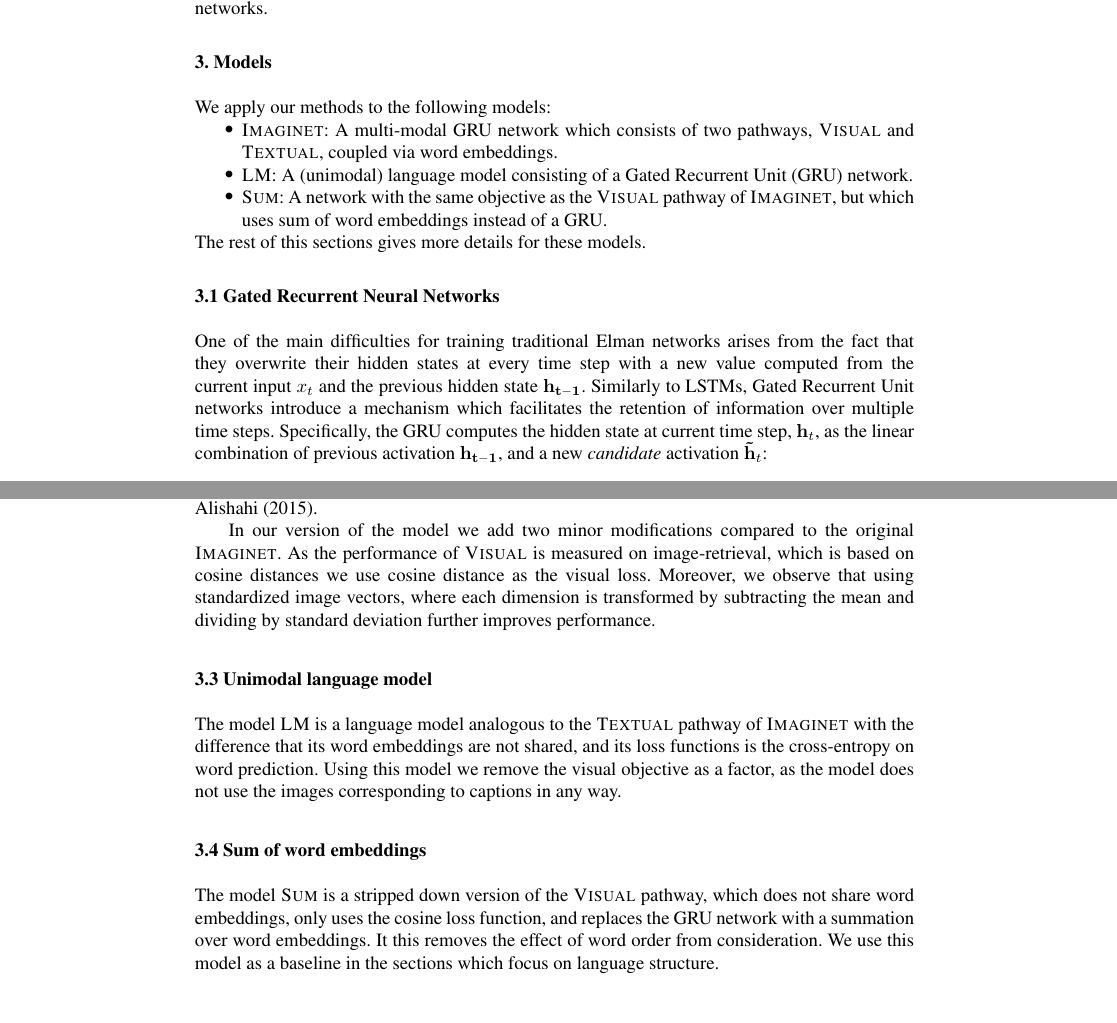
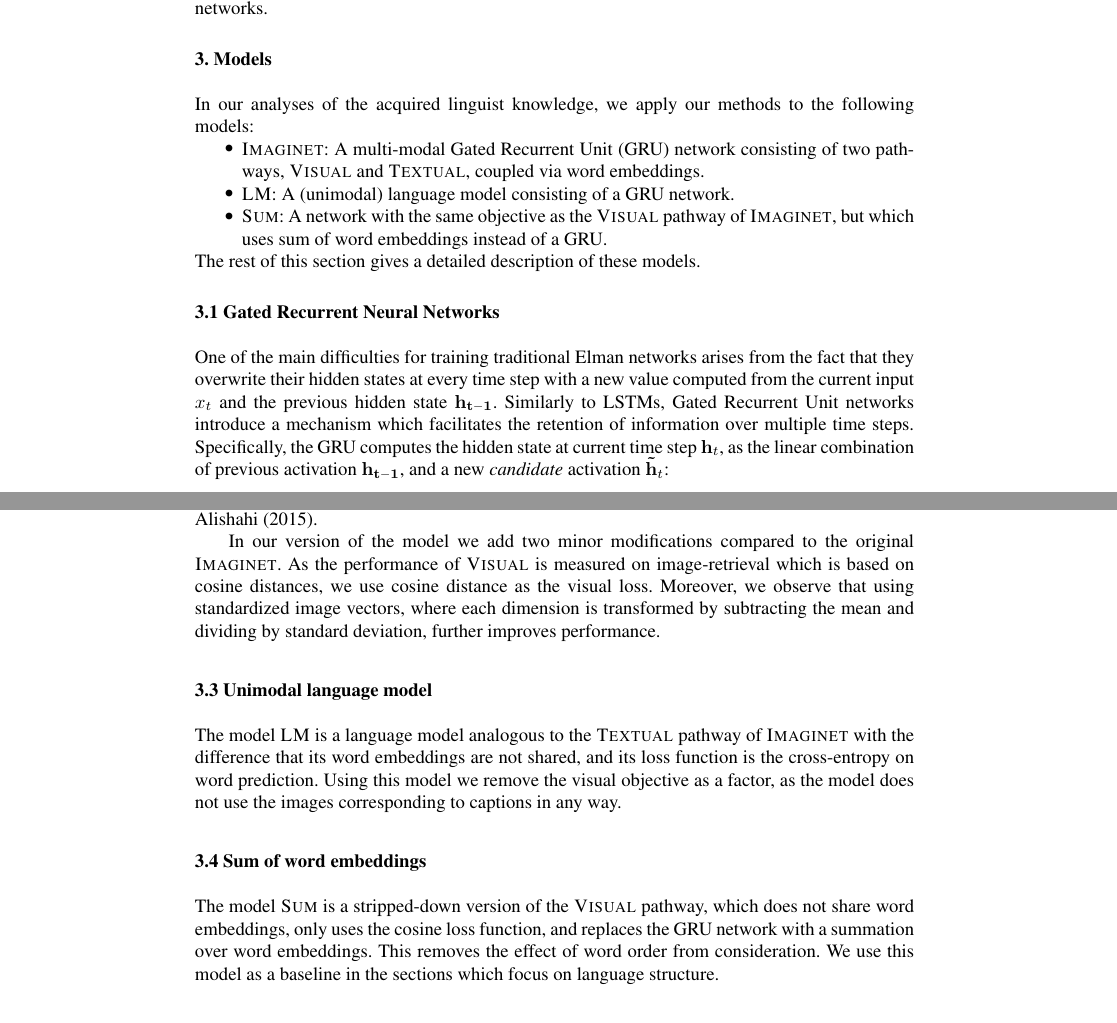
Before and after one commit to gchrupala/rep-form-function, a LaTeX document (doc/paper.tex, which reads doc/models.tex): two parts of pages 4 and 6 of 31, joined at a grey line, cut so that both start at the same text. Compiled offline with pdfLaTeX.

Commit message:
models section edited.

```diff
--- a/doc/models.tex
+++ b/doc/models.tex
@@ -1,17 +1,15 @@
 \section{Models}
 
-We apply our methods to the following models:
+In our analyses of the acquired linguist knowledge, we apply our methods to the following models:
 \begin{itemize}
-\item {\sc Imaginet}: A multi-modal GRU network which consists of two
-  pathways, {\sc Visual} and {\sc Textual}, coupled via word
-  embeddings.
-\item {\sc LM}: A (unimodal) language model consisting of a Gated Recurrent
-  Unit (GRU) network.
+\item {\sc Imaginet}: A multi-modal Gated Recurrent Unit (GRU) network consisting of two
+  pathways, {\sc Visual} and {\sc Textual}, coupled via word embeddings.
+\item {\sc LM}: A (unimodal) language model consisting of a GRU network.
 \item {\sc Sum}: A network with the same objective as the {\sc Visual}
   pathway of {\sc Imaginet}, but which uses sum of word embeddings
   instead of a GRU.
 \end{itemize}
-The rest of this sections gives more details for these models.
+The rest of this section gives a detailed description of these models.
 
 \subsection{Gated Recurrent Neural Networks}
 \label{sec:gru}
@@ -180,10 +178,10 @@ its performance see \namecite{chrupala2015learning}.
 
 In our version of the model we add two minor modifications
 compared to the original {\sc Imaginet}. As the performance of
-{\sc Visual} is measured on image-retrieval, which is based on cosine
-distances we use cosine distance as the visual loss.
+{\sc Visual} is measured on image-retrieval which is based on cosine
+distances, we use cosine distance as the visual loss.
 Moreover, we observe that using standardized image vectors, where each dimension
-is transformed by subtracting the mean and dividing by standard deviation further
+is transformed by subtracting the mean and dividing by standard deviation, further
 improves performance.
 
 
@@ -211,15 +209,15 @@ improves performance.
 \subsection{Unimodal language model}
 The model {\sc LM} is a language model analogous to the {\sc Textual}
 pathway of {\sc Imaginet} with the difference that its word embeddings
-are not shared, and its loss functions is the cross-entropy on word
+are not shared, and its loss function is the cross-entropy on word
 prediction. Using this model we remove the visual objective as a
 factor, as the model does not use the images corresponding to captions
 in any way.
 
 \subsection{Sum of word embeddings}
-The model {\sc Sum} is a stripped down version of the {\sc Visual}
+The model {\sc Sum} is a stripped-down version of the {\sc Visual}
 pathway, which does not share word embeddings, only uses the cosine
 loss function, and replaces the GRU network with a summation over word
-embeddings. It this removes the effect of word order from
+embeddings. This removes the effect of word order from
 consideration. We use this model as a baseline in the sections which
 focus on language structure.
```
Also changed, not shown: doc/models.tex (2 more changed lines).
